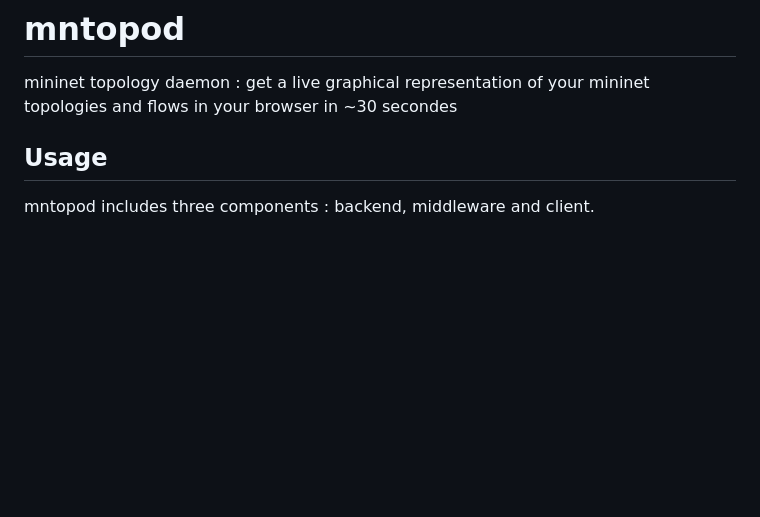
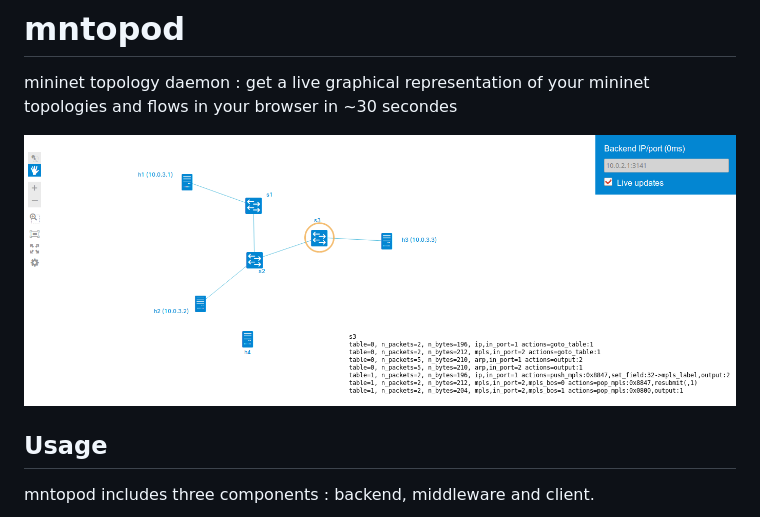
Before and after one commit to mortrevere/mntopod, a Markdown page: README.md, the part around the change. Rendered like a GitHub page; pictures changed too: example.png (added); blank space fills up the shorter version.

Commit message:
added image

```diff
--- a/README.md
+++ b/README.md
@@ -1,5 +1,7 @@
 # mntopod
 mininet topology daemon : get a live graphical representation of your mininet topologies and flows in your browser in ~30 secondes
+
+![Demo](example.png)
 
 ## Usage
 
```
